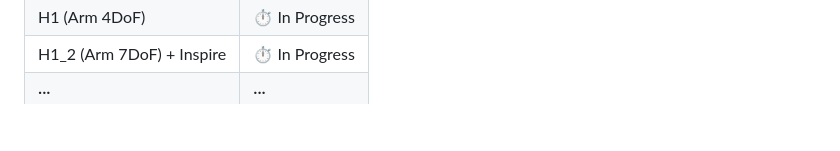
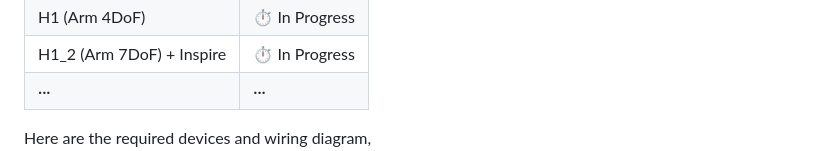
Before and after one commit to unitreerobotics/avp_teleoperate, a Markdown page: README.md, the part around one of its changes. Drawn GitHub-style; blank space fills up the shorter version.

Commit message:
[update] README

```diff
--- a/README.md
+++ b/README.md
@@ -47,4 +47,5 @@ Here are the robots that will be supported,
     <td style="text-align: center;"> ··· </td>
   </tr>
 </table>
+Here are the required devices and wiring diagram,
 
```
Also changed, not shown: other parts of README.md (+5 -0 lines), README_zh-CN.md (+9 -0 lines).
